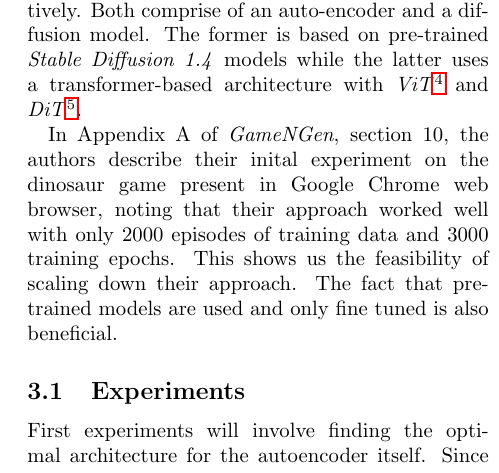
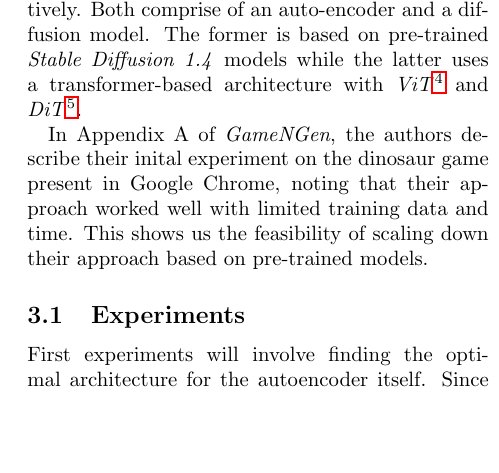
Before and after one commit to MichaelPestuka/KNN_proj, a LaTeX document (proposal.tex): part of one column of page 1 of 2, cut so that both start at the same text, the shorter picture padded with empty space. Compiled offline with pdfLaTeX.

Commit message:
docs: condensing approach paragraph

```diff
--- a/proposal.tex
+++ b/proposal.tex
@@ -30,7 +30,7 @@
 
 We have drawn inspiration from \textit{GameNGen}\footnote{\url{https://arxiv.org/pdf/2408.14837}} and \textit{Oasis}\footnote{\url{https://oasis-model.github.io/}}, simulating Minecraft and Doom respectively. Both comprise of an auto-encoder and a diffusion model. The former is based on pre-trained \textit{Stable Diffusion 1.4} models while the latter uses a transformer-based architecture with \textit{ViT}\footnote{\url{https://arxiv.org/pdf/2010.11929}} and \textit{DiT}\footnote{\url{https://arxiv.org/pdf/2212.09748}}.
 
-In Appendix A of \textit{GameNGen}, section 10, the authors describe their inital experiment on the dinosaur game present in Google Chrome web browser, noting that their approach worked well with only 2000 episodes of training data and 3000 training epochs. This shows us the feasibility of scaling down their approach. The fact that pre-trained models are used and only fine tuned is also beneficial.
+In Appendix A of \textit{GameNGen}, the authors describe their inital experiment on the dinosaur game present in Google Chrome, noting that their approach worked well with limited training data and time. This shows us the feasibility of scaling down their approach based on pre-trained models.
 
 \subsection{Experiments}
 
```
